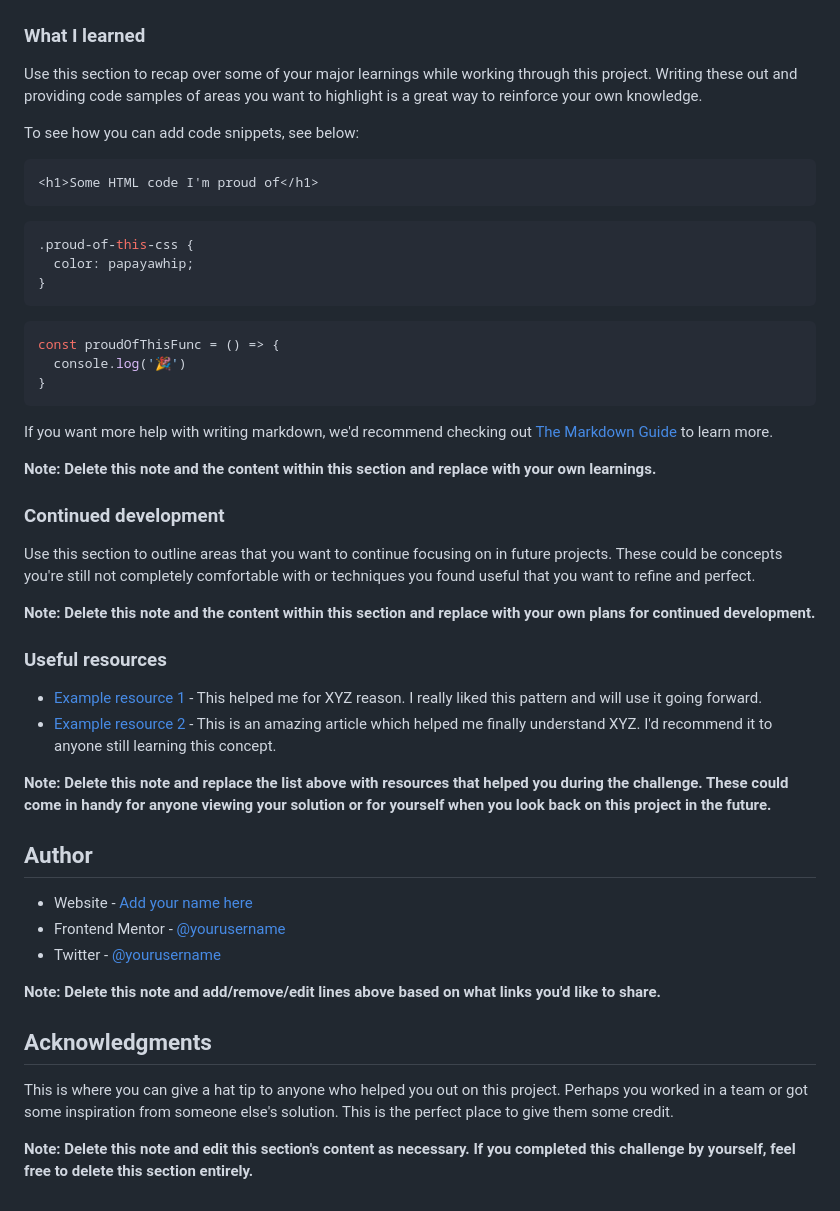
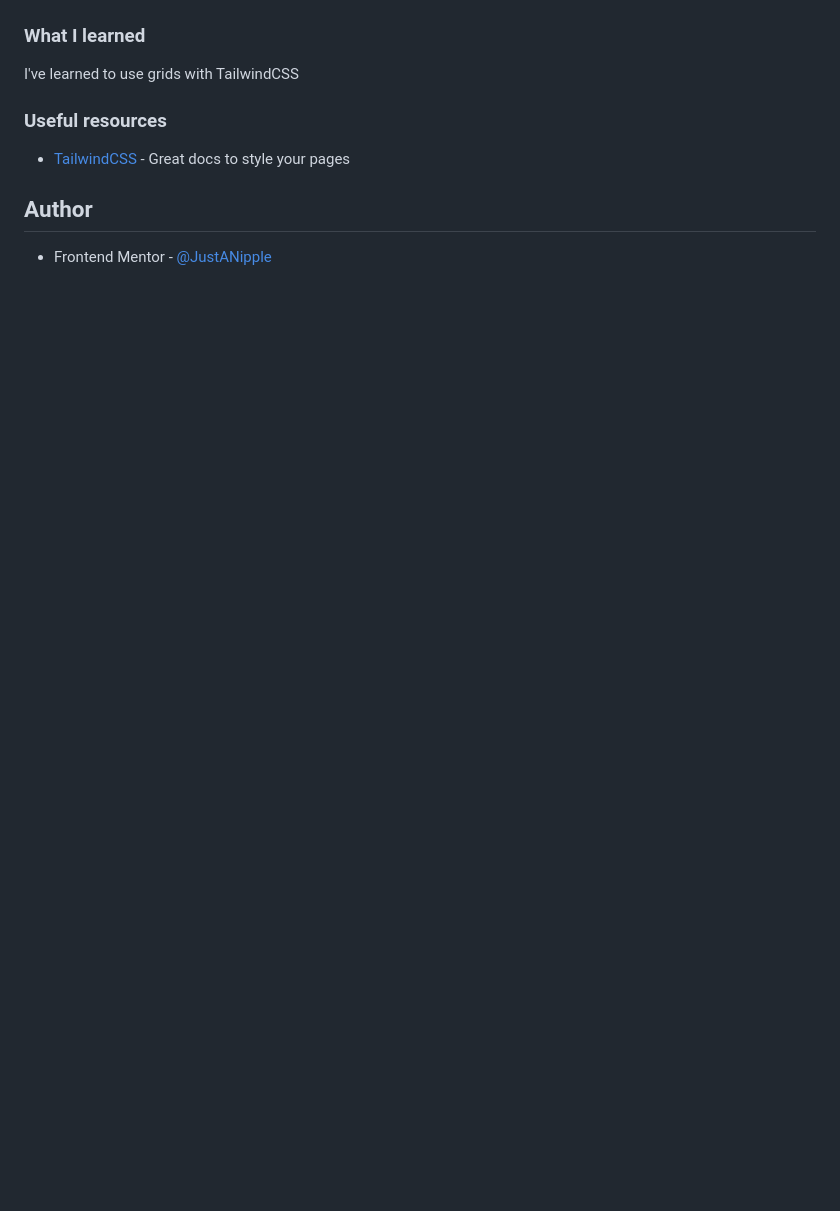
Before and after one commit to JustANipple/bento-grid, a Markdown page: README.md, the part around the change printed below. GitHub-like rendering; blank space fills up the shorter version.

````diff
--- a/README.md
+++ b/README.md
@@ -60,51 +43,12 @@ Then crop/optimize/edit your image however you like, add it to your project, and
 
 ### What I learned
 
-Use this section to recap over some of your major learnings while working through this project. Writing these out and providing code samples of areas you want to highlight is a great way to reinforce your own knowledge.
-
-To see how you can add code snippets, see below:
-
-```html
-<h1>Some HTML code I'm proud of</h1>
-```
-```css
-.proud-of-this-css {
-  color: papayawhip;
-}
-```
-```js
-const proudOfThisFunc = () => {
-  console.log('🎉')
-}
-```
-
-If you want more help with writing markdown, we'd recommend checking out [The Markdown Guide](https://www.markdownguide.org/) to learn more.
-
-**Note: Delete this note and the content within this section and replace with your own learnings.**
-
-### Continued development
-
-Use this section to outline areas that you want to continue focusing on in future projects. These could be concepts you're still not completely comfortable with or techniques you found useful that you want to refine and perfect.
-
-**Note: Delete this note and the content within this section and replace with your own plans for continued development.**
+I've learned to use grids with TailwindCSS
 
 ### Useful resources
 
-- [Example resource 1](https://www.example.com) - This helped me for XYZ reason. I really liked this pattern and will use it going forward.
-- [Example resource 2](https://www.example.com) - This is an amazing article which helped me finally understand XYZ. I'd recommend it to anyone still learning this concept.
-
-**Note: Delete this note and replace the list above with resources that helped you during the challenge. These could come in handy for anyone viewing your solution or for yourself when you look back on this project in the future.**
+- [TailwindCSS](https://tailwindcss.com/docs/installation/using-postcss) - Great docs to style your pages
 
 ## Author
 
-- Website - [Add your name here](https://www.your-site.com)
-- Frontend Mentor - [@yourusername](https://www.frontendmentor.io/profile/yourusername)
-- Twitter - [@yourusername](https://www.twitter.com/yourusername)
-
-**Note: Delete this note and add/remove/edit lines above based on what links you'd like to share.**
-
-## Acknowledgments
-
-This is where you can give a hat tip to anyone who helped you out on this project. Perhaps you worked in a team or got some inspiration from someone else's solution. This is the perfect place to give them some credit.
-
-**Note: Delete this note and edit this section's content as necessary. If you completed this challenge by yourself, feel free to delete this section entirely.**
+- Frontend Mentor - [@JustANipple](https://www.frontendmentor.io/profile/JustANipple)
````
Also changed, not shown: other parts of README.md (+4 -21 lines), design/desktop-solution.png (added), 4 other files.
